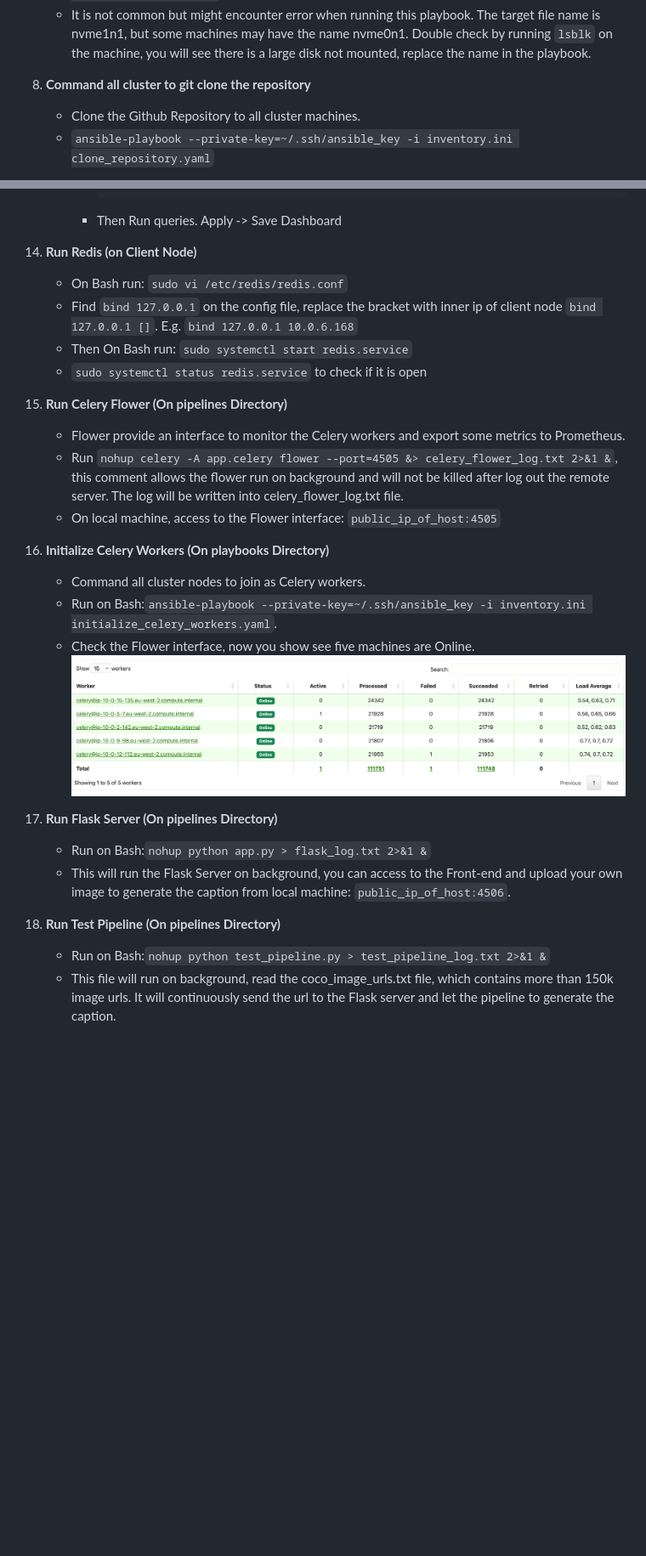
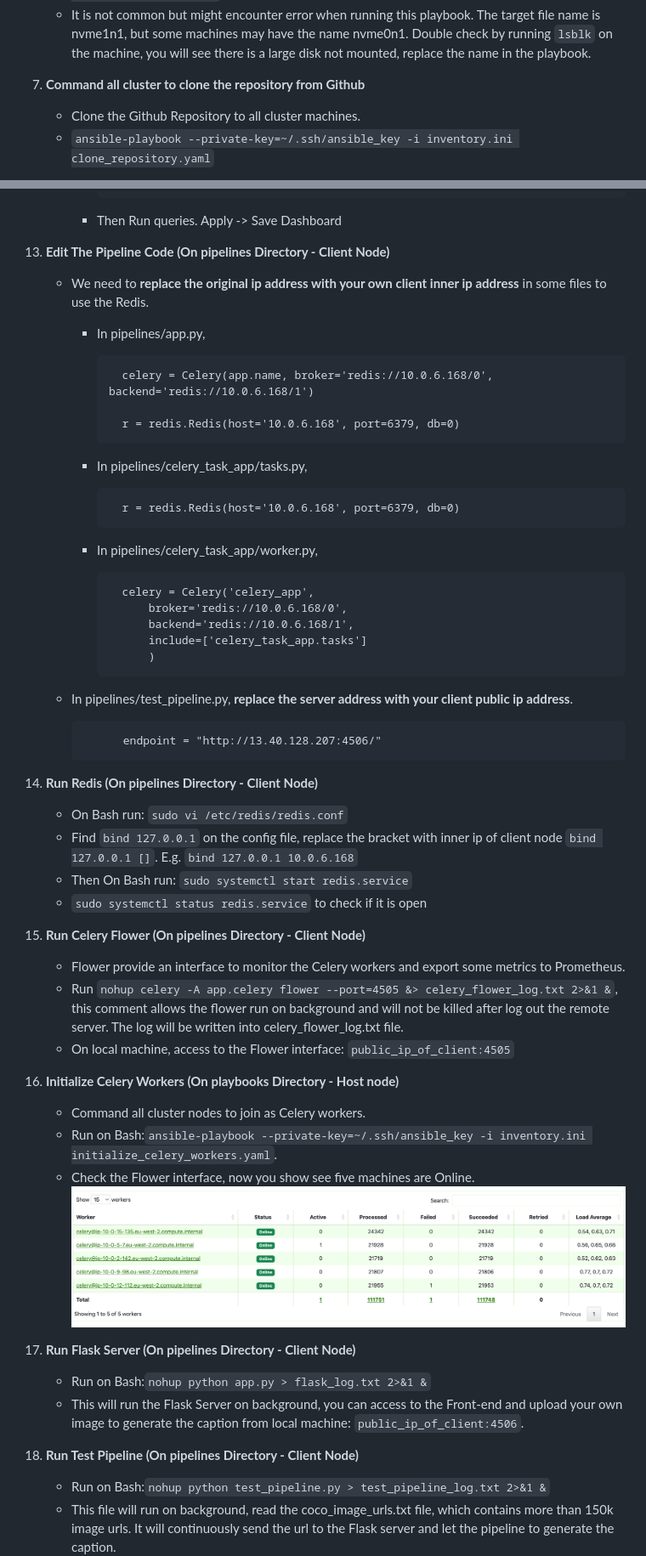
Before and after one commit to RuiboZhang1/COMP0239-CW, a Markdown page: README.md, 2 parts joined by grey strips. Shown: that part at 85% size. GitHub-like rendering; blank space fills up the shorter version.

```diff
--- a/README.md
+++ b/README.md
@@ -60,7 +40,7 @@ Unless Specified, all commands below should run on the host node.
     - `ansible-playbook --private-key=~/.ssh/ansible_key -i inventory.ini mount_file_system.yaml`
     - It is not common but might encounter error when running this playbook. The target file name is nvme1n1, but some machines may have the name nvme0n1. Double check by running `lsblk` on the machine, you will see there is a large disk not mounted, replace the name in the playbook.
 
-7. **Command all cluster to git clone the repository**
+7. **Command all cluster to clone the repository from Github**
     - Clone the Github Repository to all cluster machines.
     - `ansible-playbook --private-key=~/.ssh/ansible_key -i inventory.ini clone_repository.yaml`
 
@@ -155,27 +135,51 @@ Unless Specified, all commands below should run on the host node.
         - Then Run queries. Apply -> Save Dashboard
 
 
-13. **Run Redis (on Client Node)**
+14. **Edit The Pipeline Code (On pipelines Directory - Client Node)**
+    - We need to **replace the original ip address with your own client inner ip address** in some files to use the Redis.
+        - In pipelines/app.py,
+
+                celery = Celery(app.name, broker='redis://10.0.6.168/0', backend='redis://10.0.6.168/1')
+
+                r = redis.Redis(host='10.0.6.168', port=6379, db=0)
+
+        - In pipelines/celery_task_app/tasks.py,
+
+                r = redis.Redis(host='10.0.6.168', port=6379, db=0)
+
+        - In pipelines/celery_task_app/worker.py,
+
+                celery = Celery('celery_app',
+                    broker='redis://10.0.6.168/0',
+                    backend='redis://10.0.6.168/1',
+                    include=['celery_task_app.tasks']
+                    )
+    - In pipelines/test_pipeline.py, **replace the server address with your client public ip address**.
+
+                endpoint = "http://13.40.128.207:4506/"
+
+
+13. **Run Redis (On pipelines Directory - Client Node)**
     - On Bash run: `sudo vi /etc/redis/redis.conf`
     - Find `bind 127.0.0.1` on the config file,  replace the bracket with inner ip of client node `bind 127.0.0.1 []`. E.g. `bind 127.0.0.1 10.0.6.168`
     - Then On Bash run: `sudo systemctl start redis.service`
     - `sudo systemctl status redis.service` to check if it is open
 
-14. **Run Celery Flower (On pipelines Directory)**
+14. **Run Celery Flower (On pipelines Directory - Client Node)**
     - Flower provide an interface to monitor the Celery workers and export some metrics to Prometheus.
     - Run `nohup celery -A app.celery flower --port=4505 &> celery_flower_log.txt 2>&1 &`, this comment allows the flower run on background and will not be killed after log out the remote server. The log will be written into celery_flower_log.txt file.
-    - On local machine, access to the Flower interface: `public_ip_of_host:4505`
+    - On local machine, access to the Flower interface: `public_ip_of_client:4505`
 
-15. **Initialize Celery Workers (On playbooks Directory)**
+15. **Initialize Celery Workers (On playbooks Directory - Host node)**
     - Command all cluster nodes to join as Celery workers.
     - Run on Bash:`ansible-playbook --private-key=~/.ssh/ansible_key -i inventory.ini initialize_celery_workers.yaml`.
     - Check the Flower interface, now you show see five machines are Online. ![Flower Interface](https://github.com/RuiboZhang1/COMP0239-CW/blob/main/images/flower_interface.png?raw=true)
 
-1.  **Run Flask Server (On pipelines Directory)**
+1.  **Run Flask Server (On pipelines Directory - Client Node)**
     - Run on Bash:`nohup python app.py > flask_log.txt 2>&1 &`
-    - This will run the Flask Server on background, you can access to the Front-end and upload your own image to generate the caption from local machine: `public_ip_of_host:4506`.
+    - This will run the Flask Server on background, you can access to the Front-end and upload your own image to generate the caption from local machine: `public_ip_of_client:4506`.
 
-2.  **Run Test Pipeline (On pipelines Directory)**
+2.  **Run Test Pipeline (On pipelines Directory - Client Node)**
     - Run on Bash:`nohup python test_pipeline.py > test_pipeline_log.txt 2>&1 &`
     - This file will run on background, read the coco_image_urls.txt file, which contains more than 150k image urls. It will continuously send the url to the Flask server and let the pipeline to generate the caption.
 
```
Also changed, not shown: other parts of README.md (+1 -21 lines).
